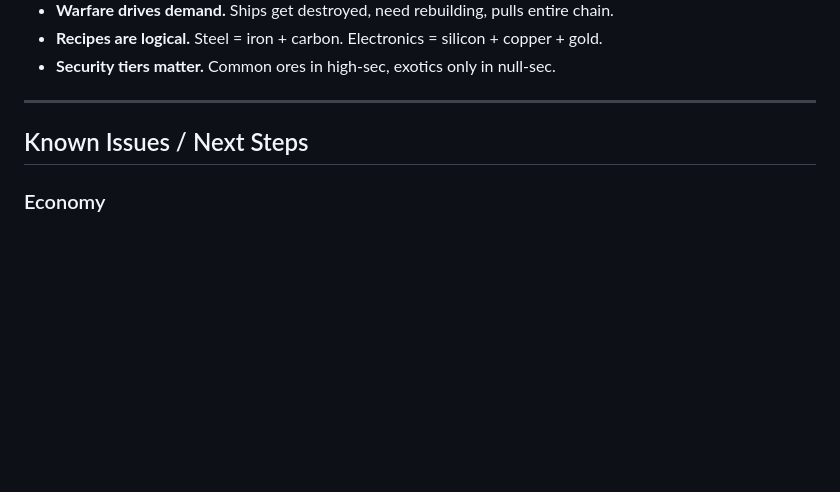
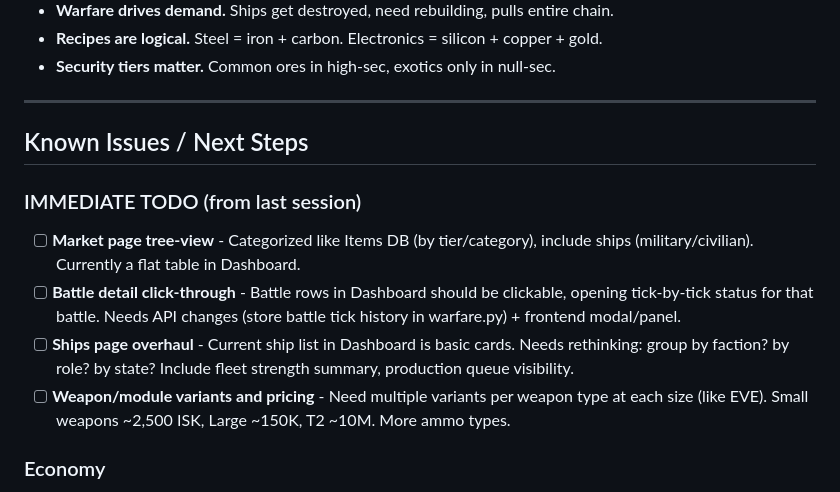
Before and after one commit to dvln811/SpaceEconomy, a Markdown page: KIRO_HANDOFF.md, the part around the change. Drawn GitHub-style; blank space fills up the shorter version.

Commit message:
Update handoff: document remaining TODO (market tree, battle detail, ships overhaul, weapon variants)

```diff
--- a/KIRO_HANDOFF.md
+++ b/KIRO_HANDOFF.md
@@ -210,6 +210,12 @@ Each faction has 4 corporations and 7 military ship classes (fighter through dre
 
 ## Known Issues / Next Steps
 
+### IMMEDIATE TODO (from last session)
+- [ ] **Market page tree-view** - Categorized like Items DB (by tier/category), include ships (military/civilian). Currently a flat table in Dashboard.
+- [ ] **Battle detail click-through** - Battle rows in Dashboard should be clickable, opening tick-by-tick status for that battle. Needs API changes (store battle tick history in warfare.py) + frontend modal/panel.
+- [ ] **Ships page overhaul** - Current ship list in Dashboard is basic cards. Needs rethinking: group by faction? by role? by state? Include fleet strength summary, production queue visibility.
+- [ ] **Weapon/module variants and pricing** - Need multiple variants per weapon type at each size (like EVE). Small weapons ~2,500 ISK, Large ~150K, T2 ~10M. More ammo types.
+
 ### Economy
 - Production still halts at higher tiers (T3/T4) due to rare ore logistics gap
 - Need to fix: basic items (Shield Gen Mk.I) currently require null-sec exotics (Gold Ore) in recipe chain
```
